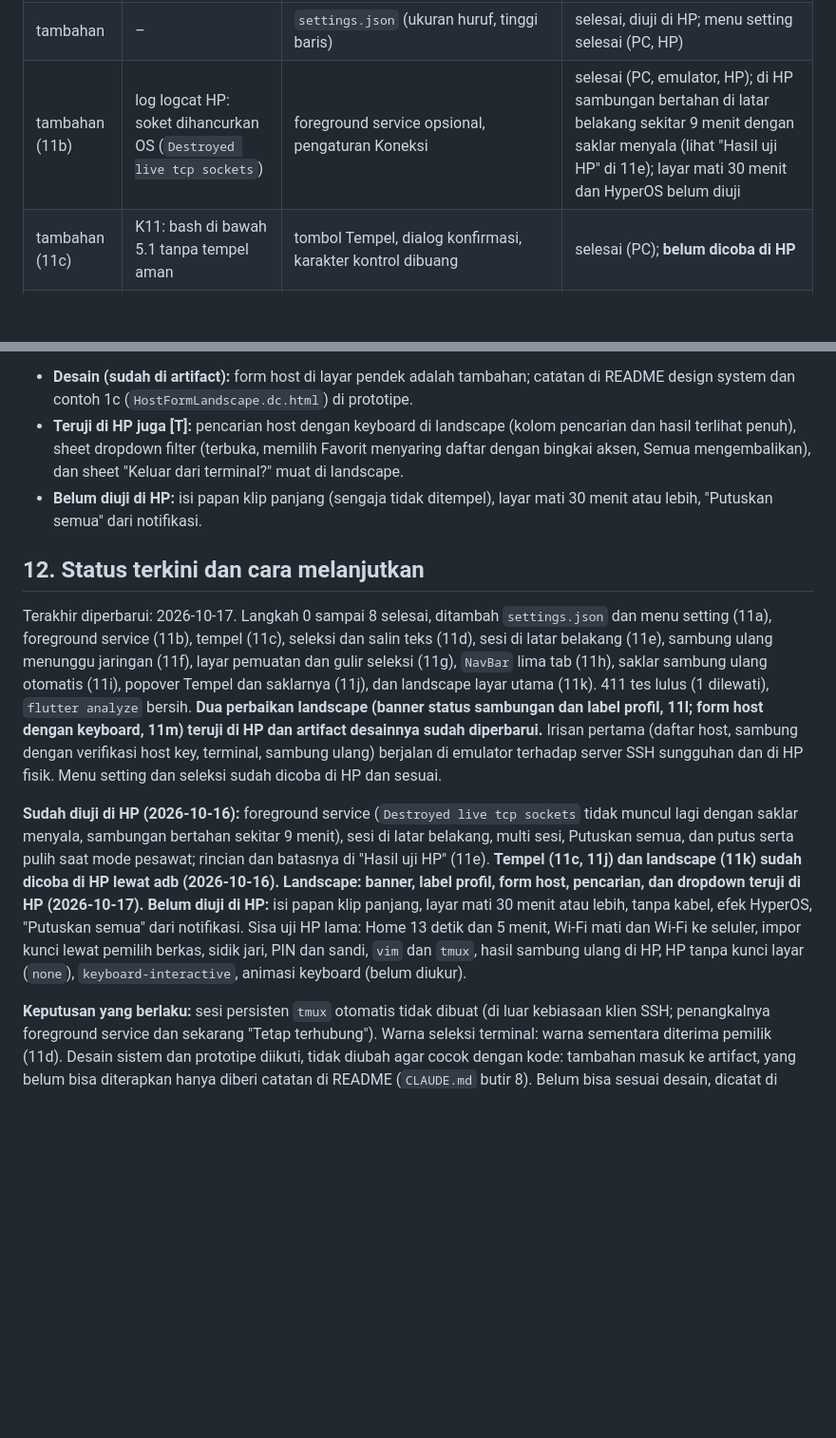
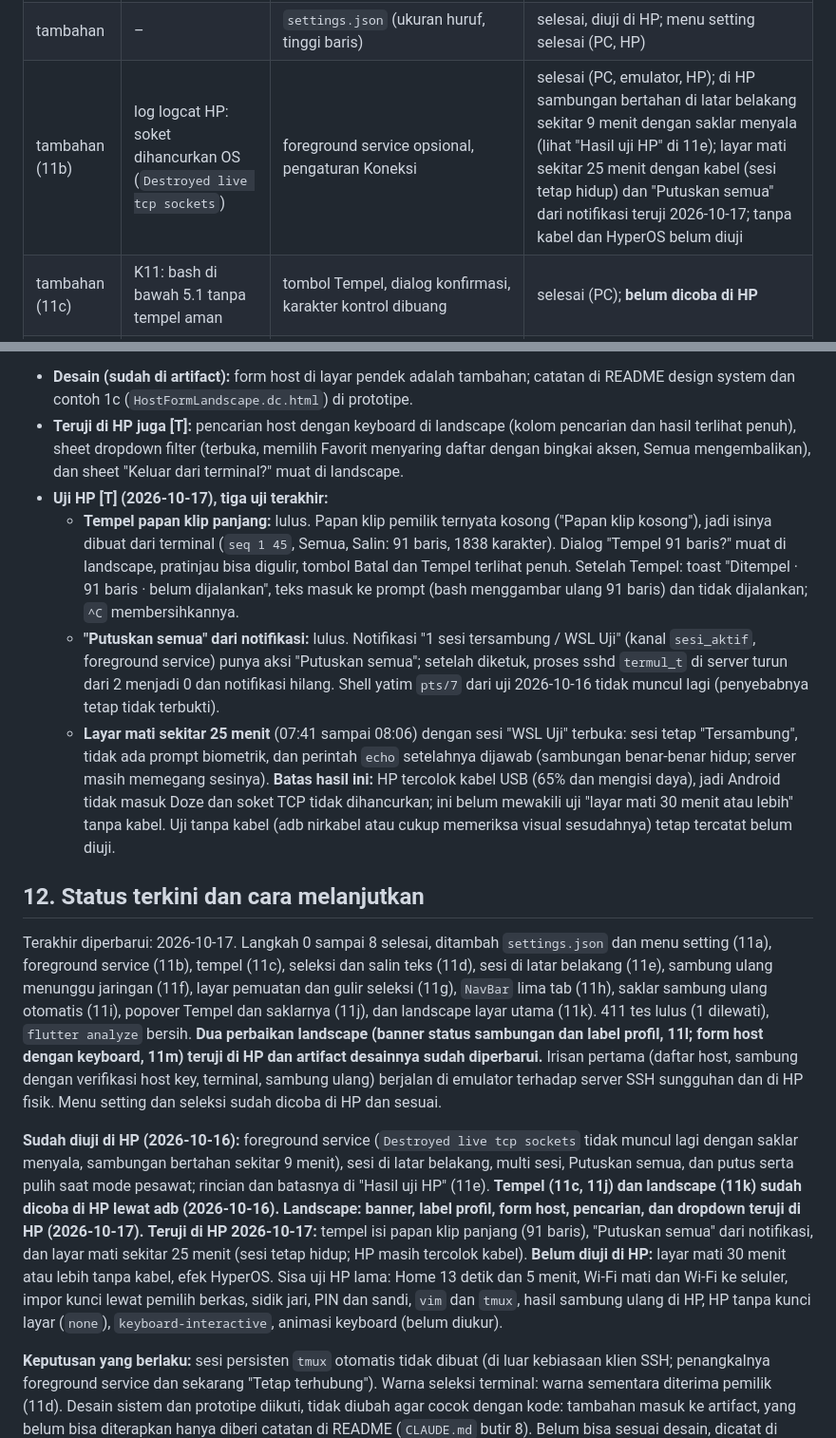
Before and after one commit to egateza/TermUL-Mobile, a Markdown page: docs/implementation-plan.md, 2 parts joined by grey strips. Shown at 95% size. GitHub-like rendering; blank space fills up the shorter version.

Commit message:
Catat hasil uji HP: tempel papan klip 91 baris, Putuskan semua dari notifikasi, layar mati sekitar 25 menit (dengan kabel)
Semua lulus. Layar mati dicoba dengan HP tercolok USB, jadi belum mewakili uji
tanpa kabel (tanpa Doze); itu tetap tercatat belum diuji.

Co-Authored-By: Claude Sonnet 5.5 <noreply@anthropic.com>

```diff
--- a/docs/implementation-plan.md
+++ b/docs/implementation-plan.md
@@ -279,7 +279,7 @@ Status per 2026-10-16. "Emulator" = Android 14 dengan Keystore dan server SSH su
 | 7 | A4, A5, A6 | integrasi, test A10 di project baru | selesai (PC, emulator, HP: `htop`, F10, landscape) |
 | 8 | pemeriksaan sambungan A4 | sambung ulang otomatis | selesai (PC, emulator); di HP baru banner terlihat, hasilnya belum dikonfirmasi |
 | tambahan | – | `settings.json` (ukuran huruf, tinggi baris) | selesai, diuji di HP; menu setting selesai (PC, HP) |
-| tambahan (11b) | log logcat HP: soket dihancurkan OS (`Destroyed live tcp sockets`) | foreground service opsional, pengaturan Koneksi | selesai (PC, emulator, HP); di HP sambungan bertahan di latar belakang sekitar 9 menit dengan saklar menyala (lihat "Hasil uji HP" di 11e); layar mati 30 menit dan HyperOS belum diuji |
+| tambahan (11b) | log logcat HP: soket dihancurkan OS (`Destroyed live tcp sockets`) | foreground service opsional, pengaturan Koneksi | selesai (PC, emulator, HP); di HP sambungan bertahan di latar belakang sekitar 9 menit dengan saklar menyala (lihat "Hasil uji HP" di 11e); layar mati sekitar 25 menit dengan kabel (sesi tetap hidup) dan "Putuskan semua" dari notifikasi teruji 2026-10-17; tanpa kabel dan HyperOS belum diuji |
 | tambahan (11c) | K11: bash di bawah 5.1 tanpa tempel aman | tombol Tempel, dialog konfirmasi, karakter kontrol dibuang | selesai (PC); **belum dicoba di HP** |
 | tambahan (11d) | K13: gagang dan bilah Salin (hasil di HP sesuai) | gagang berbentuk tetesan, segitiga, atau bulatan (pilihan di Pengaturan) dengan ujung dinamis, kaca pembesar, bilah Salin dan Semua, seleksi berakhir saat mengetik | selesai (PC, HP: gagang, kaca pembesar, tepi layar, mengetik); **belum dicoba di HP:** tempel hasil salin di aplikasi lain, `vim` dan `tmux` |
 | tambahan (11e) | log logcat HP: soket dihancurkan OS | "Tetap terhubung di latar belakang", layar Sesi aktif, `SessionController` dan `SessionManager` | selesai (PC, 356 tes, HP); di HP: multi sesi, Tetap terhubung, Putuskan semua, dan putus/pulih saat mode pesawat teruji; layar mati lama belum |
@@ -747,13 +747,16 @@ Temuan saat uji HP: di landscape dengan keyboard terbuka form "Host baru" kehila
 
 - **Desain (sudah di artifact):** form host di layar pendek adalah tambahan; catatan di README design system dan contoh 1c (`HostFormLandscape.dc.html`) di prototipe.
 - **Teruji di HP juga [T]:** pencarian host dengan keyboard di landscape (kolom pencarian dan hasil terlihat penuh), sheet dropdown filter (terbuka, memilih Favorit menyaring daftar dengan bingkai aksen, Semua mengembalikan), dan sheet "Keluar dari terminal?" muat di landscape.
-- **Belum diuji di HP:** isi papan klip panjang (sengaja tidak ditempel), layar mati 30 menit atau lebih, "Putuskan semua" dari notifikasi.
+- **Uji HP [T] (2026-10-17), tiga uji terakhir:**
+  - **Tempel papan klip panjang:** lulus. Papan klip pemilik ternyata kosong ("Papan klip kosong"), jadi isinya dibuat dari terminal (`seq 1 45`, Semua, Salin: 91 baris, 1838 karakter). Dialog "Tempel 91 baris?" muat di landscape, pratinjau bisa digulir, tombol Batal dan Tempel terlihat penuh. Setelah Tempel: toast "Ditempel · 91 baris · belum dijalankan", teks masuk ke prompt (bash menggambar ulang 91 baris) dan tidak dijalankan; `^C` membersihkannya.
+  - **"Putuskan semua" dari notifikasi:** lulus. Notifikasi "1 sesi tersambung / WSL Uji" (kanal `sesi_aktif`, foreground service) punya aksi "Putuskan semua"; setelah diketuk, proses sshd `termul_t` di server turun dari 2 menjadi 0 dan notifikasi hilang. Shell yatim `pts/7` dari uji 2026-10-16 tidak muncul lagi (penyebabnya tetap tidak terbukti).
+  - **Layar mati sekitar 25 menit** (07:41 sampai 08:06) dengan sesi "WSL Uji" terbuka: sesi tetap "Tersambung", tidak ada prompt biometrik, dan perintah `echo` setelahnya dijawab (sambungan benar-benar hidup; server masih memegang sesinya). **Batas hasil ini:** HP tercolok kabel USB (65% dan mengisi daya), jadi Android tidak masuk Doze dan soket TCP tidak dihancurkan; ini belum mewakili uji "layar mati 30 menit atau lebih" tanpa kabel. Uji tanpa kabel (adb nirkabel atau cukup memeriksa visual sesudahnya) tetap tercatat belum diuji.
 
 ## 12. Status terkini dan cara melanjutkan
 
 Terakhir diperbarui: 2026-10-17. Langkah 0 sampai 8 selesai, ditambah `settings.json` dan menu setting (11a), foreground service (11b), tempel (11c), seleksi dan salin teks (11d), sesi di latar belakang (11e), sambung ulang menunggu jaringan (11f), layar pemuatan dan gulir seleksi (11g), `NavBar` lima tab (11h), saklar sambung ulang otomatis (11i), popover Tempel dan saklarnya (11j), dan landscape layar utama (11k). 411 tes lulus (1 dilewati), `flutter analyze` bersih. **Dua perbaikan landscape (banner status sambungan dan label profil, 11l; form host dengan keyboard, 11m) teruji di HP dan artifact desainnya sudah diperbarui.** Irisan pertama (daftar host, sambung dengan verifikasi host key, terminal, sambung ulang) berjalan di emulator terhadap server SSH sungguhan dan di HP fisik. Menu setting dan seleksi sudah dicoba di HP dan sesuai.
 
-**Sudah diuji di HP (2026-10-16):** foreground service (`Destroyed live tcp sockets` tidak muncul lagi dengan saklar menyala, sambungan bertahan sekitar 9 menit), sesi di latar belakang, multi sesi, Putuskan semua, dan putus serta pulih saat mode pesawat; rincian dan batasnya di "Hasil uji HP" (11e). **Tempel (11c, 11j) dan landscape (11k) sudah dicoba di HP lewat adb (2026-10-16).** **Landscape: banner, label profil, form host, pencarian, dan dropdown teruji di HP (2026-10-17).** **Belum diuji di HP:** isi papan klip panjang, layar mati 30 menit atau lebih, tanpa kabel, efek HyperOS, "Putuskan semua" dari notifikasi. Sisa uji HP lama: Home 13 detik dan 5 menit, Wi-Fi mati dan Wi-Fi ke seluler, impor kunci lewat pemilih berkas, sidik jari, PIN dan sandi, `vim` dan `tmux`, hasil sambung ulang di HP, HP tanpa kunci layar (`none`), `keyboard-interactive`, animasi keyboard (belum diukur).
+**Sudah diuji di HP (2026-10-16):** foreground service (`Destroyed live tcp sockets` tidak muncul lagi dengan saklar menyala, sambungan bertahan sekitar 9 menit), sesi di latar belakang, multi sesi, Putuskan semua, dan putus serta pulih saat mode pesawat; rincian dan batasnya di "Hasil uji HP" (11e). **Tempel (11c, 11j) dan landscape (11k) sudah dicoba di HP lewat adb (2026-10-16).** **Landscape: banner, label profil, form host, pencarian, dan dropdown teruji di HP (2026-10-17).** **Teruji di HP 2026-10-17:** tempel isi papan klip panjang (91 baris), "Putuskan semua" dari notifikasi, dan layar mati sekitar 25 menit (sesi tetap hidup; HP masih tercolok kabel). **Belum diuji di HP:** layar mati 30 menit atau lebih tanpa kabel, efek HyperOS. Sisa uji HP lama: Home 13 detik dan 5 menit, Wi-Fi mati dan Wi-Fi ke seluler, impor kunci lewat pemilih berkas, sidik jari, PIN dan sandi, `vim` dan `tmux`, hasil sambung ulang di HP, HP tanpa kunci layar (`none`), `keyboard-interactive`, animasi keyboard (belum diukur).
 
 **Keputusan yang berlaku:** sesi persisten `tmux` otomatis tidak dibuat (di luar kebiasaan klien SSH; penangkalnya foreground service dan sekarang "Tetap terhubung"). Warna seleksi terminal: warna sementara diterima pemilik (11d). Desain sistem dan prototipe diikuti, tidak diubah agar cocok dengan kode: tambahan masuk ke artifact, yang belum bisa diterapkan hanya diberi catatan di README (`CLAUDE.md` butir 8). Belum bisa sesuai desain, dicatat di README: petunjuk bilah seleksi (xterm 4.0.0 menghapus seleksi saat diketuk), serta tab Sesi di prototipe `Terminal` (beberapa sesi dalam satu layar terminal). `NavBar` lima tab sudah dibangun (11h); catatan README tentang `NavBar` belum dibangun sudah usang sampai artifact diperbarui.
 
```
